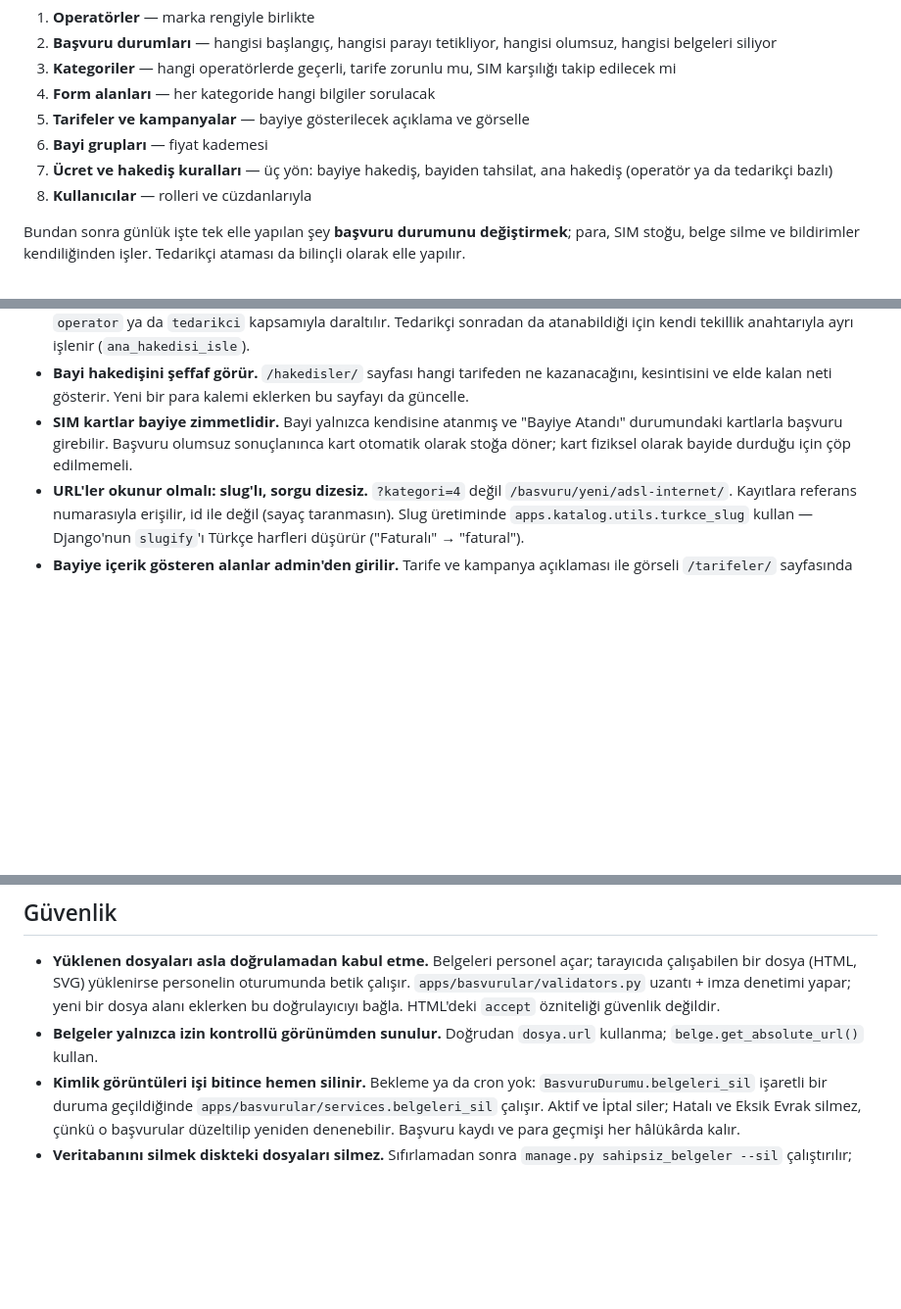
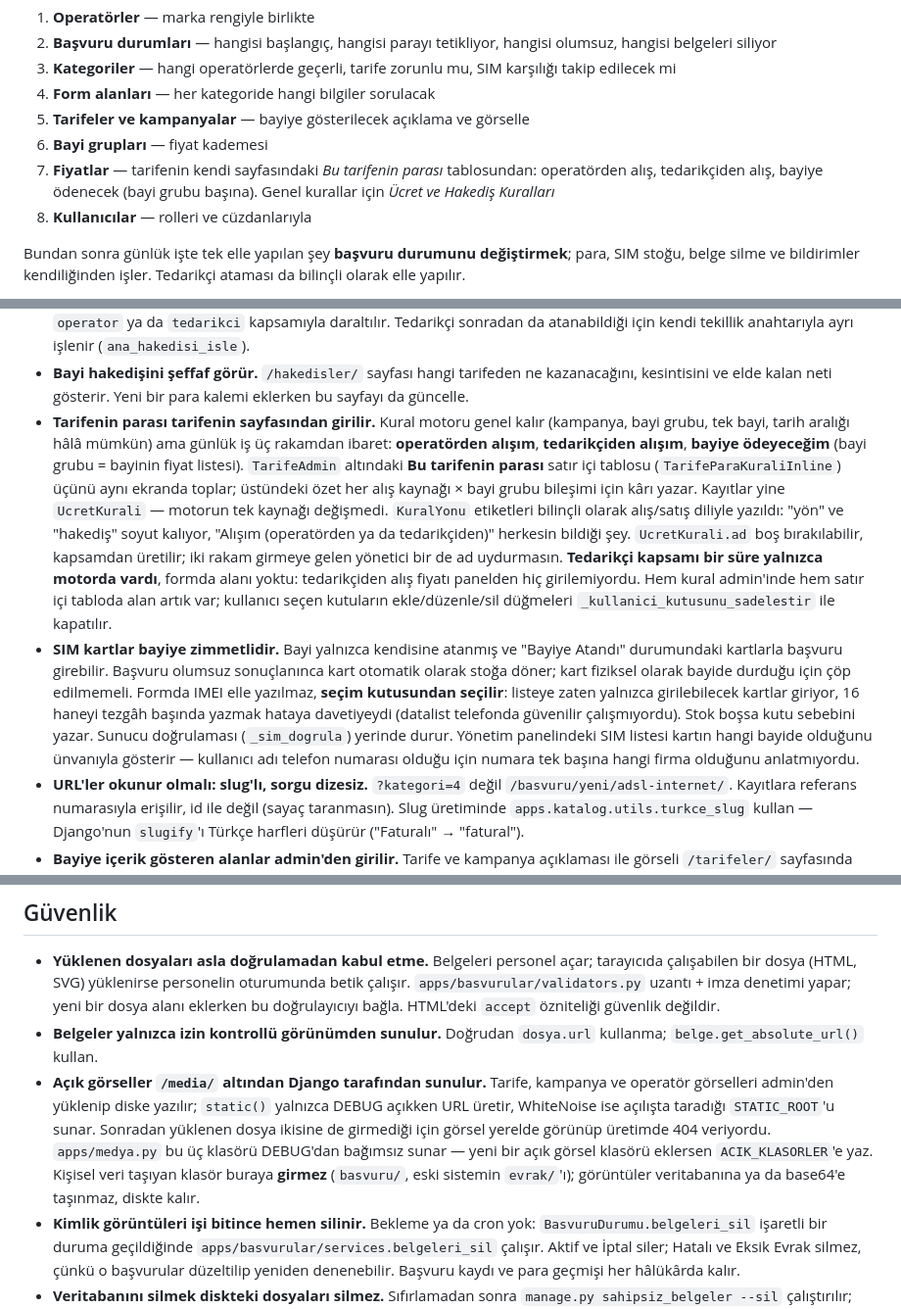
Before and after one commit to MelihOZKAS/aktivasyon, a Markdown page: CLAUDE.md, 3 parts joined by grey strips. Shown at 98% size. GitHub-like rendering; blank space fills up the shorter version.

Commit message:
Çalışma kurallarını ve sunucu belgesini güncelle
Üç değişikliğin nedenini kaydeder: açık görsellerin neden Django'dan
sunulduğu, SIM'in neden listeden seçildiği, tarife fiyatının neden
tarife sayfasında durduğu. Kurulum sırasındaki 7. adım artık genel kural
ekranını değil tarifedeki fiyat tablosunu gösteriyor.

SUNUCU.md'ye "görsel 404 veriyorsa" sorun giderme adımı eklendi.

Co-Authored-By: Claude Opus 5 (1M context) <noreply@anthropic.com>
Claude-Session: https://claude.ai/code/session_01PMrm4RQTiKVpabRWR6BYDT

```diff
--- a/CLAUDE.md
+++ b/CLAUDE.md
@@ -39,8 +39,9 @@ Kurulumda sıra önemli, çünkü her adım öncekine dayanır:
 4. **Form alanları** — her kategoride hangi bilgiler sorulacak
 5. **Tarifeler ve kampanyalar** — bayiye gösterilecek açıklama ve görselle
 6. **Bayi grupları** — fiyat kademesi
-7. **Ücret ve hakediş kuralları** — üç yön: bayiye hakediş, bayiden
-   tahsilat, ana hakediş (operatör ya da tedarikçi bazlı)
+7. **Fiyatlar** — tarifenin kendi sayfasındaki *Bu tarifenin parası*
+   tablosundan: operatörden alış, tedarikçiden alış, bayiye ödenecek
+   (bayi grubu başına). Genel kurallar için *Ücret ve Hakediş Kuralları*
 8. **Kullanıcılar** — rolleri ve cüzdanlarıyla
 
 Bundan sonra günlük işte tek elle yapılan şey **başvuru durumunu
@@ -197,10 +198,33 @@ güncellenir. Bir kez yalnızca ön yüz değiştirildi ve yönetim paneli mor k
 - **Bayi hakedişini şeffaf görür.** `/hakedisler/` sayfası hangi tarifeden ne
   kazanacağını, kesintisini ve elde kalan neti gösterir. Yeni bir para kalemi
   eklerken bu sayfayı da güncelle.
+- **Tarifenin parası tarifenin sayfasından girilir.** Kural motoru genel
+  kalır (kampanya, bayi grubu, tek bayi, tarih aralığı hâlâ mümkün) ama günlük
+  iş üç rakamdan ibaret: **operatörden alışım**, **tedarikçiden alışım**,
+  **bayiye ödeyeceğim** (bayi grubu = bayinin fiyat listesi). `TarifeAdmin`
+  altındaki **Bu tarifenin parası** satır içi tablosu (`TarifeParaKuraliInline`)
+  üçünü aynı ekranda toplar; üstündeki özet her alış kaynağı × bayi grubu
+  bileşimi için kârı yazar. Kayıtlar yine `UcretKurali` — motorun tek kaynağı
+  değişmedi.
+  `KuralYonu` etiketleri bilinçli olarak alış/satış diliyle yazıldı: "yön" ve
+  "hakediş" soyut kalıyor, "Alışım (operatörden ya da tedarikçiden)" herkesin
+  bildiği şey. `UcretKurali.ad` boş bırakılabilir, kapsamdan üretilir; iki
+  rakam girmeye gelen yönetici bir de ad uydurmasın.
+  **Tedarikçi kapsamı bir süre yalnızca motorda vardı**, formda alanı yoktu:
+  tedarikçiden alış fiyatı panelden hiç girilemiyordu. Hem kural admin'inde hem
+  satır içi tabloda alan artık var; kullanıcı seçen kutuların ekle/düzenle/sil
+  düğmeleri `_kullanici_kutusunu_sadelestir` ile kapatılır.
 - **SIM kartlar bayiye zimmetlidir.** Bayi yalnızca kendisine atanmış ve
   "Bayiye Atandı" durumundaki kartlarla başvuru girebilir. Başvuru olumsuz
   sonuçlanınca kart otomatik olarak stoğa döner; kart fiziksel olarak bayide
   durduğu için çöp edilmemeli.
+  Formda IMEI elle yazılmaz, **seçim kutusundan seçilir**: listeye zaten
+  yalnızca girilebilecek kartlar giriyor, 16 haneyi tezgâh başında yazmak
+  hataya davetiyeydi (datalist telefonda güvenilir çalışmıyordu). Stok boşsa
+  kutu sebebini yazar. Sunucu doğrulaması (`_sim_dogrula`) yerinde durur.
+  Yönetim panelindeki SIM listesi kartın hangi bayide olduğunu ünvanıyla
+  gösterir — kullanıcı adı telefon numarası olduğu için numara tek başına
+  hangi firma olduğunu anlatmıyordu.
 - **URL'ler okunur olmalı: slug'lı, sorgu dizesiz.** `?kategori=4` değil
   `/basvuru/yeni/adsl-internet/`. Kayıtlara referans numarasıyla erişilir,
   id ile değil (sayaç taranmasın). Slug üretiminde
@@ -309,6 +333,15 @@ gösterdiği veritabanının şemasını düşürür.
   özniteliği güvenlik değildir.
 - **Belgeler yalnızca izin kontrollü görünümden sunulur.** Doğrudan
   `dosya.url` kullanma; `belge.get_absolute_url()` kullan.
+- **Açık görseller `/media/` altından Django tarafından sunulur.** Tarife,
+  kampanya ve operatör görselleri admin'den yüklenip diske yazılır;
+  `static()` yalnızca DEBUG açıkken URL üretir, WhiteNoise ise açılışta
+  taradığı `STATIC_ROOT`'u sunar. Sonradan yüklenen dosya ikisine de
+  girmediği için görsel yerelde görünüp üretimde 404 veriyordu.
+  `apps/medya.py` bu üç klasörü DEBUG'dan bağımsız sunar — yeni bir açık
+  görsel klasörü eklersen `ACIK_KLASORLER`'e yaz. Kişisel veri taşıyan
+  klasör buraya **girmez** (`basvuru/`, eski sistemin `evrak/`'ı);
+  görüntüler veritabanına ya da base64'e taşınmaz, diskte kalır.
 - **Kimlik görüntüleri işi bitince hemen silinir.** Bekleme ya da cron yok:
   `BasvuruDurumu.belgeleri_sil` işaretli bir duruma geçildiğinde
   `apps/basvurular/services.belgeleri_sil` çalışır. Aktif ve İptal siler;
```
Also changed, not shown: SUNUCU.md (+18 -1 lines).
